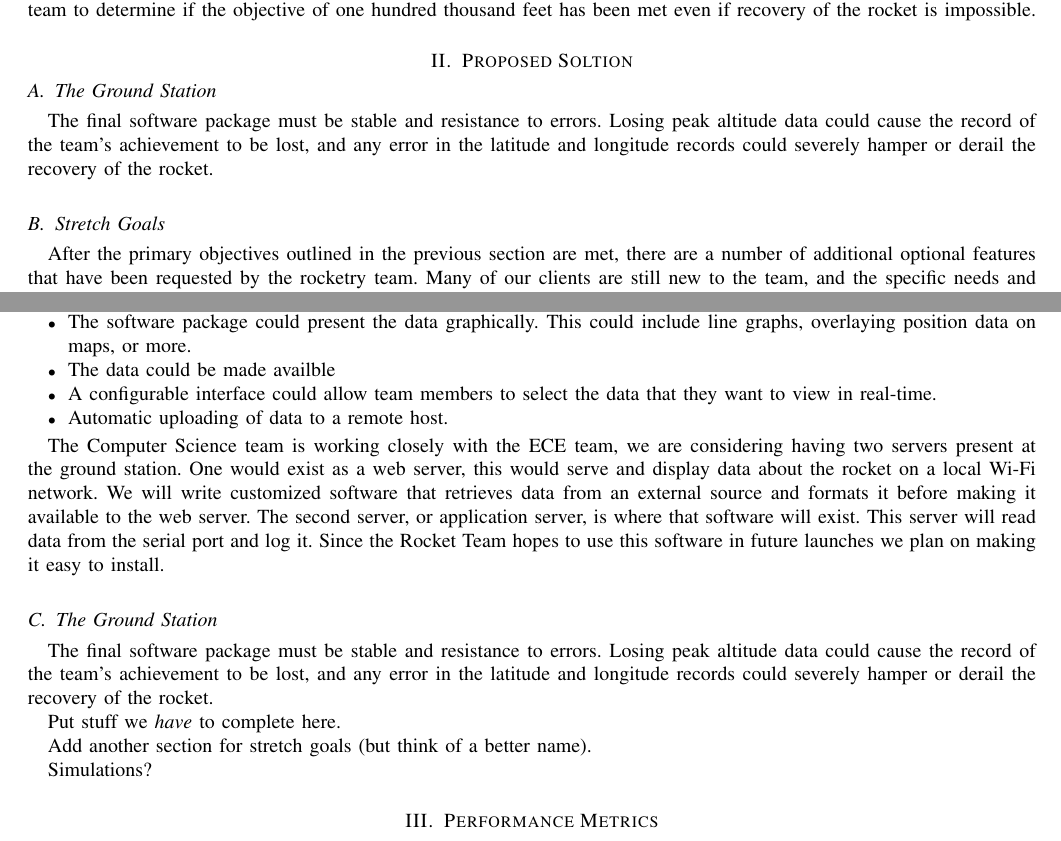
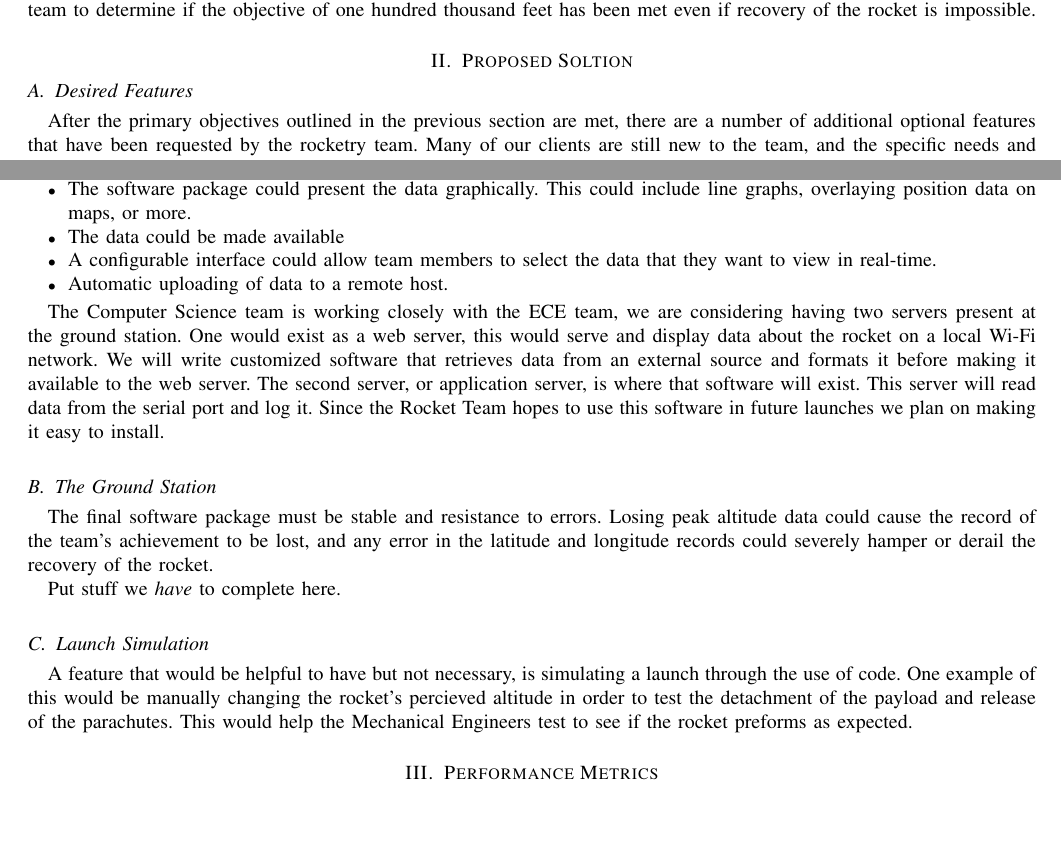
Before and after one commit to 100k-rocketry/groundstation, a LaTeX paper (problem-statement.tex): two parts of page 2 of 2, joined at a grey line, cut so that both start at the same text, the shorter picture padded with empty space. Compiled offline with pdfLaTeX; a missing font is replaced by an installed copy or a similar font; a LaTeX package or settings file that is missing is left out.

Commit message:
Added Launch Simulation
Also fixed spelling mistake and removed second Ground Station section.

```diff
--- a/problem-statement.tex
+++ b/problem-statement.tex
@@ -116,16 +116,7 @@ has been met even if recovery of the rocket is impossible.
 % \subsection{Section title}
 \section{Proposed Soltion}
 
-
-\subsection{The Ground Station}
-
-The final software package must be stable and resistance to errors.
-Losing peak altitude data could cause the record of the team's
-achievement to be lost, and any error in the latitude
-and longitude records could severely hamper or derail
-the recovery of the rocket.
-
-\subsection{Stretch Goals}
+\subsection{Desired Features}
 After the primary objectives outlined in the previous section
 are met, there are a number of additional optional features
 that have been requested by the rocketry team.
@@ -142,7 +133,7 @@ latitude, and longitude.
 This could include line graphs, overlaying position data
 on maps, or more.
 
-\item The data could be made availble
+\item The data could be made available
 
 \item A configurable interface could allow team members
 to select the data that they want to view in real-time.
@@ -172,10 +163,13 @@ the recovery of the rocket.
 
 Put stuff we \textit{have} to complete here.
 
-Add another section for stretch goals (but think of a better name).
+\subsection{Launch Simulation}
 
-Simulations?
-
+A feature that would be helpful to have but not necessary, is simulating a launch
+through the use of code. One example of this would be manually changing the rocket's
+percieved altitude in order to test the detachment of the payload and release of the
+parachutes. This would help the Mechanical Engineers test to see if
+the rocket preforms as expected.
 
 \section{Performance Metrics}
 
```
